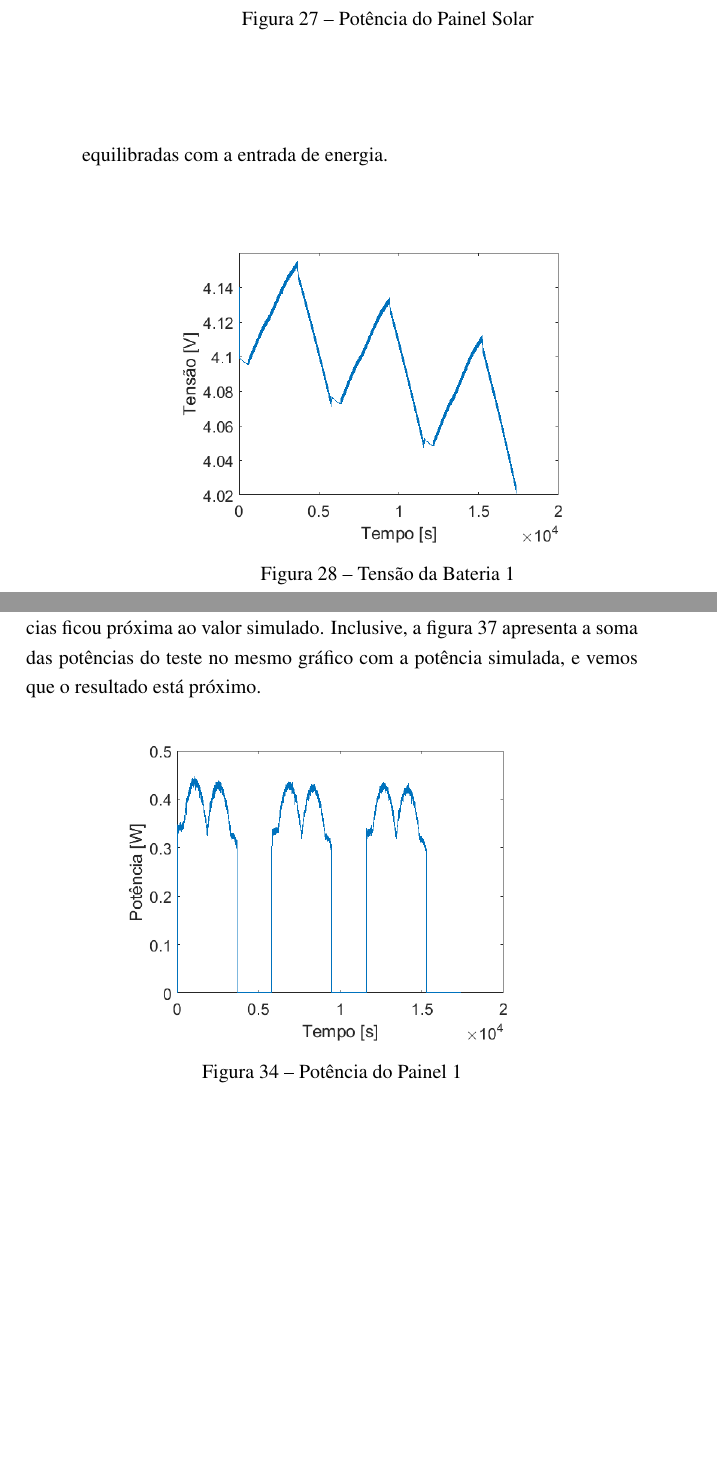
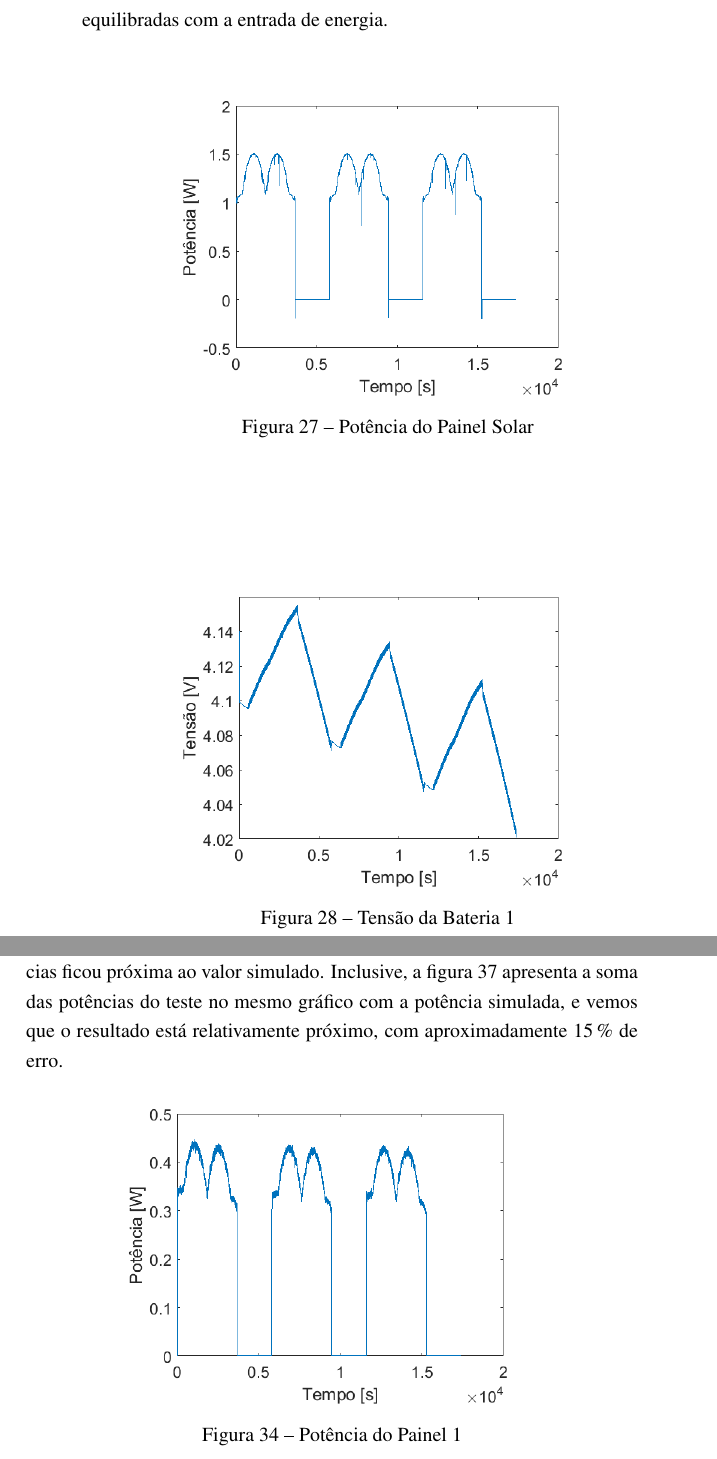
Before and after one commit to brunoeiterer/TCC, a LaTeX thesis (main.tex, which reads systemSimulation.tex, systemTest.tex): two parts of pages 45 and 50 of 63, joined at a grey line, cut so that both start at the same text, the shorter picture padded with empty space. Compiled offline with pdfLaTeX.

Commit message:
Minor changes

```diff
--- a/systemSimulation.tex
+++ b/systemSimulation.tex
@@ -105,8 +107,6 @@ A corrente fornecida pelos painéis está na Figura \ref{figura_simulacao_corren
 \label{figura_simulacao_potencia_painel_solar}
 \end{center}
 \end{figure}
-
-As tensões das baterias podem ser vistas nas figuras \ref{figura_simulacao_tensao_bat1} e \ref{figura_simulacao_tensao_bat2}. Como podemos ver pela pequena diminuição na tensão, as cargas estão praticamente equilibradas com a entrada de energia.
 
 \begin{figure}[!htpb]
 \begin{center}
--- a/systemTest.tex
+++ b/systemTest.tex
@@ -50,7 +50,7 @@ As correntes dos painéis estão nas figuras \ref{figura_teste_corrente_painel1}
 \end{center}
 \end{figure}
 
-Da mesma forma, vemos nas figuras \ref{figura_teste_potencia_painel1}, \ref{figura_teste_potencia_painel2} e \ref{figura_teste_potencia_painel3} que a soma das potências ficou próxima ao valor simulado. Inclusive, a figura \ref{figura_potencia_comaracao} apresenta a soma das potências do teste no mesmo gráfico com a potência simulada, e vemos que o resultado está próximo.
+Da mesma forma, vemos nas figuras \ref{figura_teste_potencia_painel1}, \ref{figura_teste_potencia_painel2} e \ref{figura_teste_potencia_painel3} que a soma das potências ficou próxima ao valor simulado. Inclusive, a figura \ref{figura_potencia_comaracao} apresenta a soma das potências do teste no mesmo gráfico com a potência simulada, e vemos que o resultado está relativamente próximo, com aproximadamente \SI{15}{\percent} de erro.
 
 \begin{figure}[!htpb]
 \begin{center}
```
Also changed, not shown: systemSimulation.tex (2 more changed lines).
